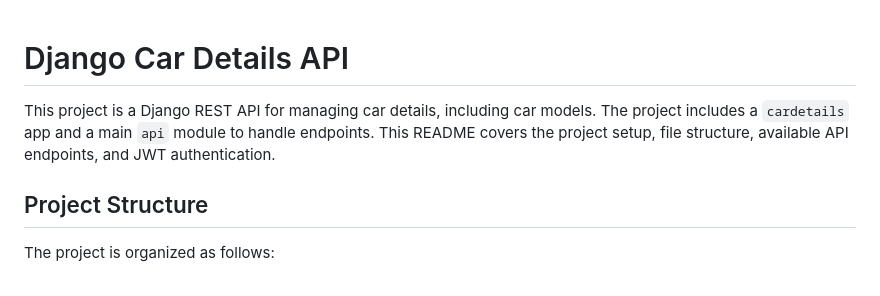
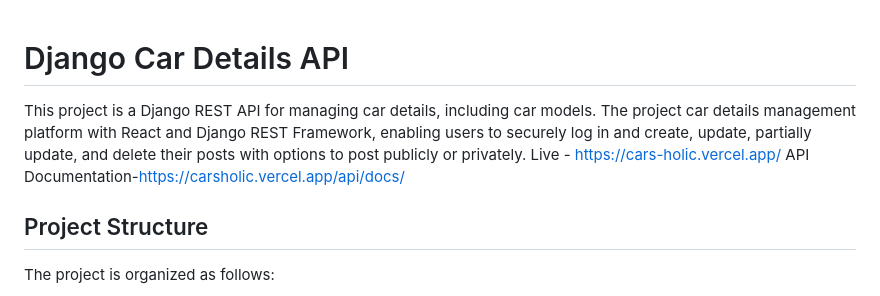
Before and after one commit to anshud49/CarsHolicFullStack, a Markdown page: Readme.md, the part around the change. GitHub-like rendering.

```diff
--- a/Readme.md
+++ b/Readme.md
@@ -1,7 +1,11 @@
 # Django Car Details API
 
-This project is a Django REST API for managing car details, including car models. The project includes a `cardetails` app and a main `api` module to handle endpoints. This README covers the project setup, file structure, available API endpoints, and JWT authentication.
 
+This project is a Django REST API for managing car details, including car models. The project car details management platform with React and Django REST Framework, enabling users
+to securely log in and create, update, partially update, and delete their posts with options to post publicly
+or privately.
+Live - https://cars-holic.vercel.app/
+API Documentation-https://carsholic.vercel.app/api/docs/
 ## Project Structure
 
 The project is organized as follows:
```
